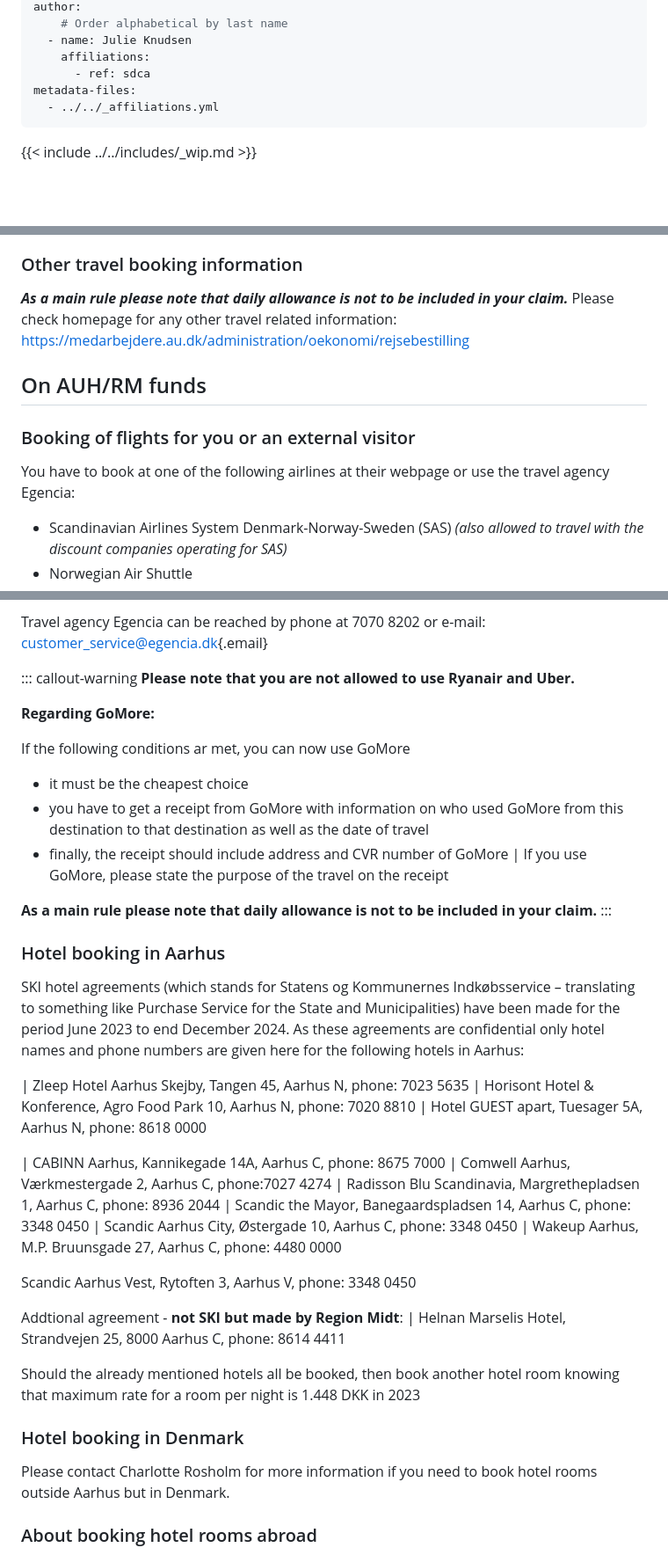
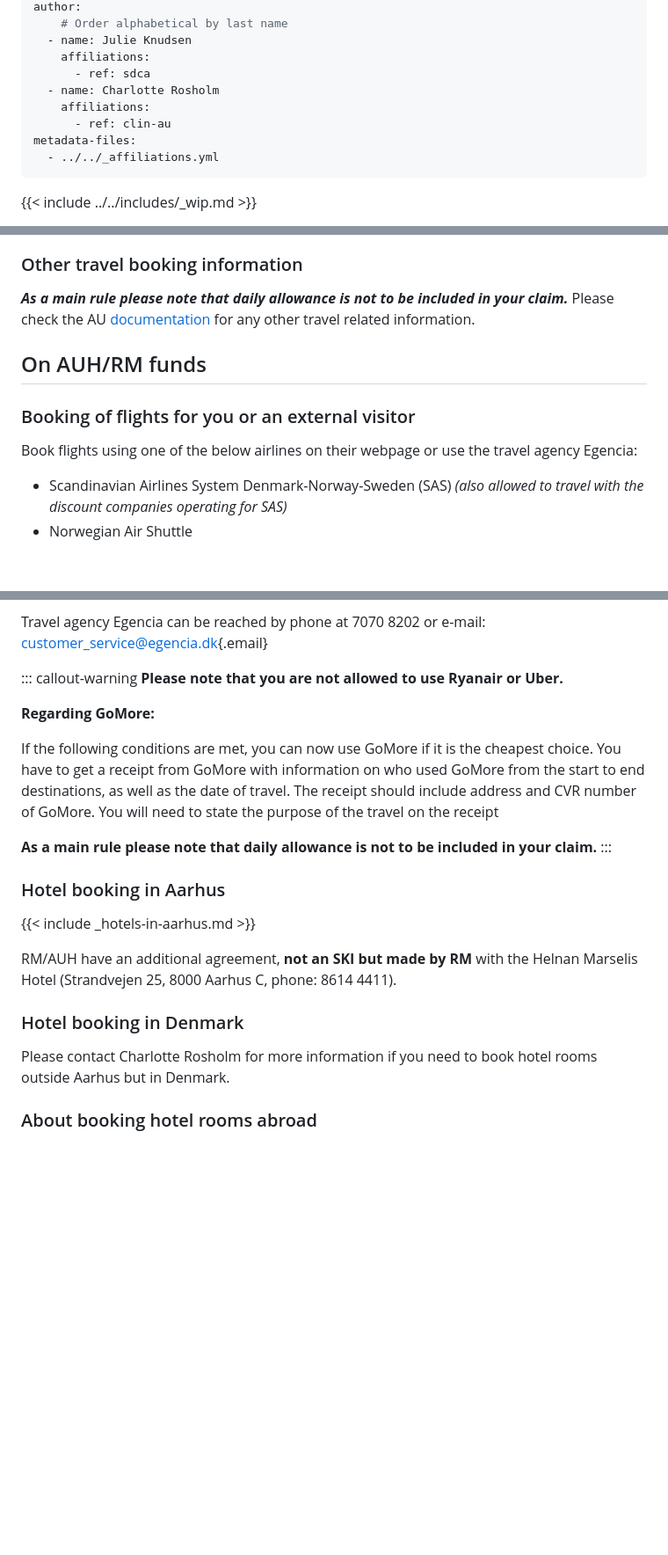
Before and after one commit to steno-aarhus/research, a Markdown page: support/travel-booking/index.md, 3 parts joined by grey strips. Shown at 88% size. Rendered like a GitHub page; blank space fills up the shorter version.

```diff
--- a/support/travel-booking/index.md
+++ b/support/travel-booking/index.md
@@ -8,6 +8,9 @@ author:
   - name: Julie Knudsen
     affiliations:
       - ref: sdca
+  - name: Charlotte Rosholm
+    affiliations:
+      - ref: clin-au
 metadata-files:
   - ../../_affiliations.yml
 ---
@@ -101,16 +70,16 @@ country. For 2023 the list looks like this:
 ### Other travel booking information
 
 ***As a main rule please note that daily allowance is not to be included
-in your claim.*** Please check homepage for any other travel related
-information:
-<https://medarbejdere.au.dk/administration/oekonomi/rejsebestilling>
+in your claim.*** Please check the AU
+[documentation](https://medarbejdere.au.dk/administration/oekonomi/rejsebestilling)
+for any other travel related information.
 
 ## On AUH/RM funds
 
 ### Booking of flights for you or an external visitor
 
-You have to book at one of the following airlines at their webpage or
-use the travel agency Egencia:
+Book flights using one of the below airlines on their webpage or use the
+travel agency Egencia:
 
 -   Scandinavian Airlines System Denmark-Norway-Sweden (SAS) *(also
     allowed to travel with the discount companies operating for SAS)*
@@ -139,42 +108,32 @@ Travel agency Egencia can be reached by phone at 7070 8202 or e-mail:
 [customer_service\@egencia.dk](mailto:customer_service@egencia.dk){.email}
 
 ::: callout-warning
-**Please note that you are not allowed to use Ryanair and Uber.**
+**Please note that you are not allowed to use Ryanair or Uber.**
 
 **Regarding GoMore:**
 
-If the following conditions ar met, you can now use GoMore
-- it must be the cheapest choice
-- you have to get a receipt from GoMore with information on who used GoMore from this destination to that destination as well as the date of travel
-- finally, the receipt should include address and CVR number of GoMore
-| If you use GoMore, please state the purpose of the travel on the receipt
+If the following conditions are met, you can now use GoMore if it is the
+cheapest choice. You have to get a receipt from GoMore with information
+on who used GoMore from the start to end destinations, as well as the
+date of travel. The receipt should include address and CVR number of
+GoMore. You will need to state the purpose of the travel on the receipt
 
 **As a main rule please note that daily allowance is not to be included
 in your claim.**
 :::
+
 ### Hotel booking in Aarhus
-SKI hotel agreements (which stands for Statens og Kommunernes Indkøbsservice – translating to something like Purchase Service for the State and Municipalities) have been made for the period June 2023 to end December 2024. As these agreements are confidential only hotel names and phone numbers are given here for the following hotels in Aarhus:
 
-| Zleep Hotel Aarhus Skejby, Tangen 45, Aarhus N, phone: 7023 5635
-| Horisont Hotel & Konference, Agro Food Park 10, Aarhus N, phone: 7020 8810
-| Hotel GUEST apart, Tuesager 5A, Aarhus N, phone: 8618 0000
+{{< include _hotels-in-aarhus.md >}}
 
-| CABINN Aarhus, Kannikegade 14A, Aarhus C, phone: 8675 7000
-| Comwell Aarhus, Værkmestergade 2, Aarhus C, phone:7027 4274
-| Radisson Blu Scandinavia, Margrethepladsen 1, Aarhus C, phone: 8936 2044
-| Scandic the Mayor, Banegaardspladsen 14, Aarhus C, phone: 3348 0450
-| Scandic Aarhus City, Østergade 10, Aarhus C, phone: 3348 0450
-| Wakeup Aarhus, M.P. Bruunsgade 27, Aarhus C, phone: 4480 0000
+RM/AUH have an additional agreement, **not an SKI but made by RM** with
+the Helnan Marselis Hotel (Strandvejen 25, 8000 Aarhus C, phone: 8614
+4411).
 
-Scandic Aarhus Vest, Rytoften 3, Aarhus V, phone: 3348 0450
-
-Addtional agreement - **not SKI but made by Region Midt**:
-| Helnan Marselis Hotel, Strandvejen 25, 8000 Aarhus C, phone: 8614 4411
-
-Should the already mentioned hotels all be booked, then book another hotel room knowing that maximum rate for a room per night is 1.448 DKK in 2023
 ### Hotel booking in Denmark
 
-Please contact Charlotte Rosholm for more information if you need to book hotel rooms outside Aarhus but in Denmark.
+Please contact Charlotte Rosholm for more information if you need to
+book hotel rooms outside Aarhus but in Denmark.
 
 ### About booking hotel rooms abroad
 
```
Also changed, not shown: other parts of support/travel-booking/index.md (+16 -74 lines), support/travel-booking/_hotels-abroad.md (added, +25 -0 lines), support/travel-booking/_hotels-in-aarhus.md (added, +28 -0 lines).
